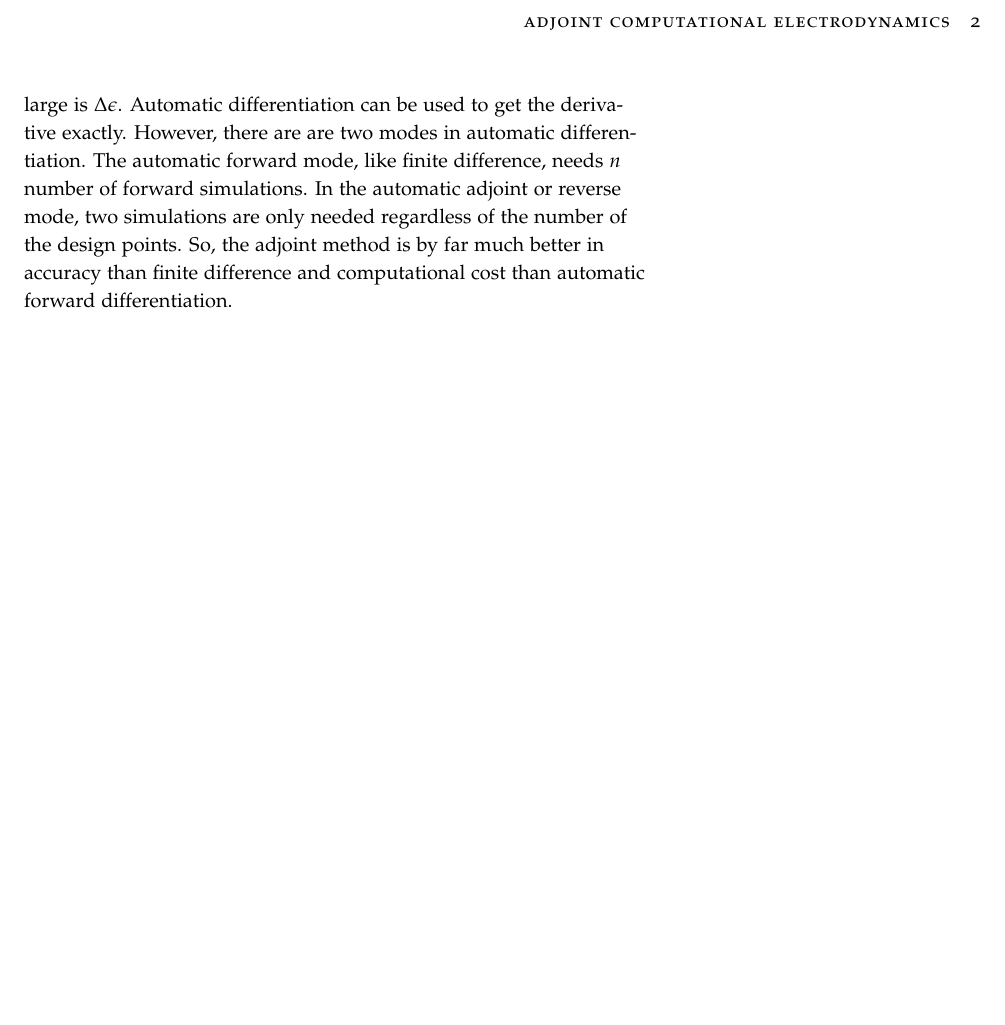
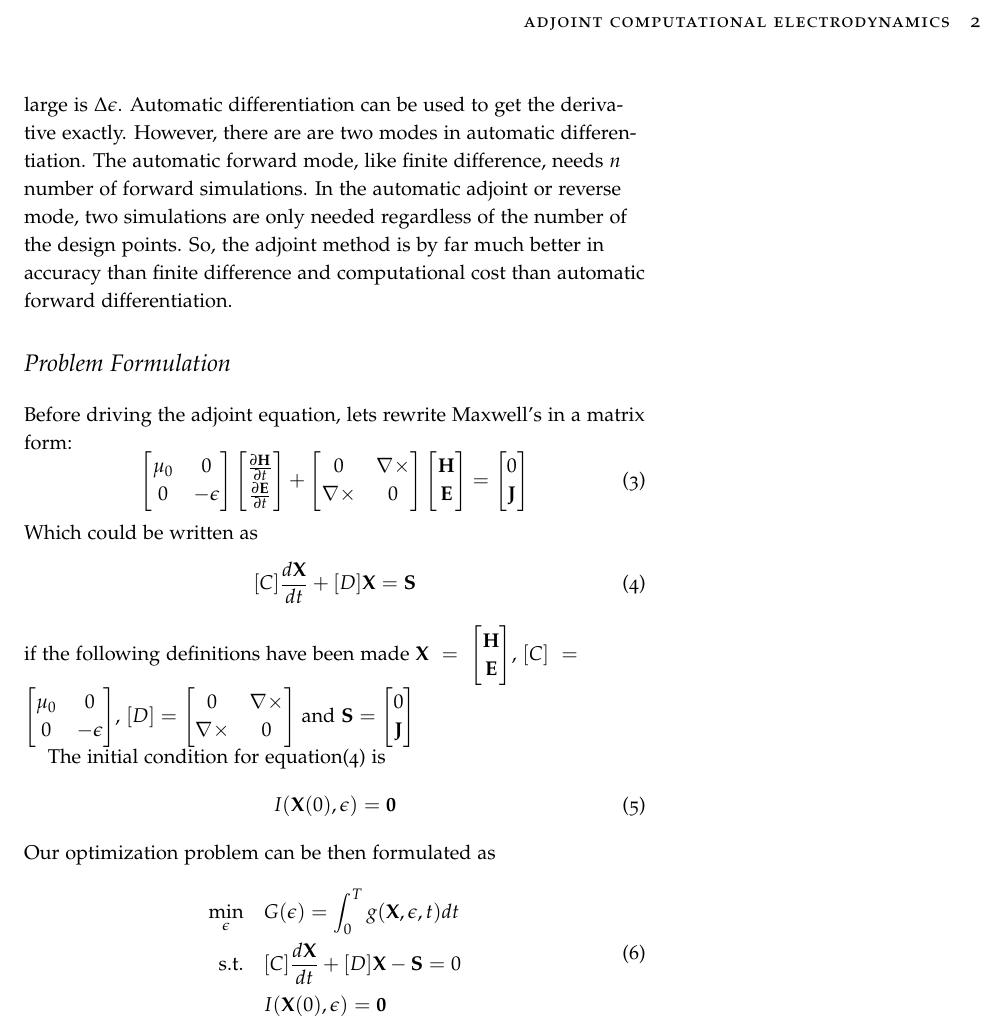
Before and after one commit to MKAbdElrahman/AdjointEM, a LaTeX document (handouts/AdjointEM Methods/Adjoint_EM.tex): part of page 2 of 2, cut so that both start at the same text, the shorter picture padded with empty space. Compiled offline with pdfLaTeX.

Commit message:
Optimization Problem formilation

```diff
--- a/handouts/AdjointEM Methods/Adjoint_EM.tex
+++ b/handouts/AdjointEM Methods/Adjoint_EM.tex
@@ -51,4 +50,54 @@ Where $\alpha$ is the step size in the gradient direction\sidenote[2]{Some algor
 optimize the step size so that the step maximally increases $G$}.
  \\
  Assuming we have $n$ number of design points, to calculate the sensitivity $\frac{dG}{d\epsilon}$ there are different approaches which vary in complexity and accuracy. One way is by using a finite difference approximation $\frac{dG}{d\epsilon} \approx \frac{\Delta G}{ \Delta\epsilon}$. In this approach we need to carry $n$ number of forward simulations. For a typical $100 \times 100 \times 100$ $3$D  finite difference grid, this means $1000000$ simulations!. This approach also suffers from numerical discretization errors and the need to determine how small or large is $\Delta \epsilon$.  Automatic differentiation can be used to get the derivative exactly. However, there are are two modes in automatic differentiation. The automatic forward mode, like finite difference, needs $n$ number of forward simulations. In the automatic adjoint or reverse mode, two simulations are only needed regardless of the number of the design points. So, the adjoint method is by far much better in accuracy than finite difference and computational cost than automatic forward differentiation.
+ \section{Problem Formulation}
+ Before driving the adjoint equation, lets rewrite Maxwell's in a matrix form:
+ \begin{equation}
+ \begin{bmatrix}
+ \mu_0 & 0 \\
+ 0 & -\epsilon
+ \end{bmatrix}  \begin{bmatrix}
+ \frac{\partial \mathbf{H}}{\partial t}  \\
+  \frac{\partial \mathbf{E}}{\partial t}
+ \end{bmatrix} +\begin{bmatrix}
+ 0 & \nabla \times \\
+ \nabla \times & 0
+ \end{bmatrix}  \begin{bmatrix}
+ \mathbf{H}  \\
+ \mathbf{E}
+ \end{bmatrix} = \begin{bmatrix}
+ 0 \\
+ \mathbf{J}
+ \end{bmatrix}
+ \end{equation}
+ Which could be written as
+ \begin{equation}\label{forward_equation_sym}
+[C] \frac{d \mathbf{X}}{dt} + [D] \mathbf{X} = \mathbf{S}
+ \end{equation}
+ if the following definitions have been made $\mathbf{X} = \begin{bmatrix}
+ \mathbf{H}  \\
+ \mathbf{E}
+ \end{bmatrix} $, $[C] = \begin{bmatrix}
+ \mu_0 & 0 \\
+ 0 & -\epsilon
+ \end{bmatrix}$, $[D] = \begin{bmatrix}
+ 0 & \nabla \times \\
+ \nabla \times & 0
+ \end{bmatrix}  $ and $\mathbf{S} = \begin{bmatrix}
+ 0 \\
+ \mathbf{J}
+ \end{bmatrix} $
+
+ The initial condition for equation(\ref*{forward_equation_sym}) is \begin{equation}
+I(\mathbf{X}(0),\epsilon) = \mathbf{0}
+ \end{equation}
+ Our optimization problem can  be then formulated as
+
+  \begin{equation}
+  \begin{aligned}
+  \min_{\epsilon} \quad & G(\epsilon) = \int^T_0 g(\mathbf{X},\epsilon,t) dt \\
+  \textrm{s.t.} \quad & [C] \frac{d \mathbf{X}}{dt} + [D] \mathbf{X} - \mathbf{S} = 0\\
+  &I(\mathbf{X}(0),\epsilon) = \mathbf{0}   \\
+  \end{aligned}
+  \end{equation}
 \end{document}
```
Also changed, not shown: handouts/AdjointEM Methods/Adjoint_EM.pdf, handouts/AdjointEM Methods/Adjoint_EM.tex (1 more changed lines), 4 other files.
